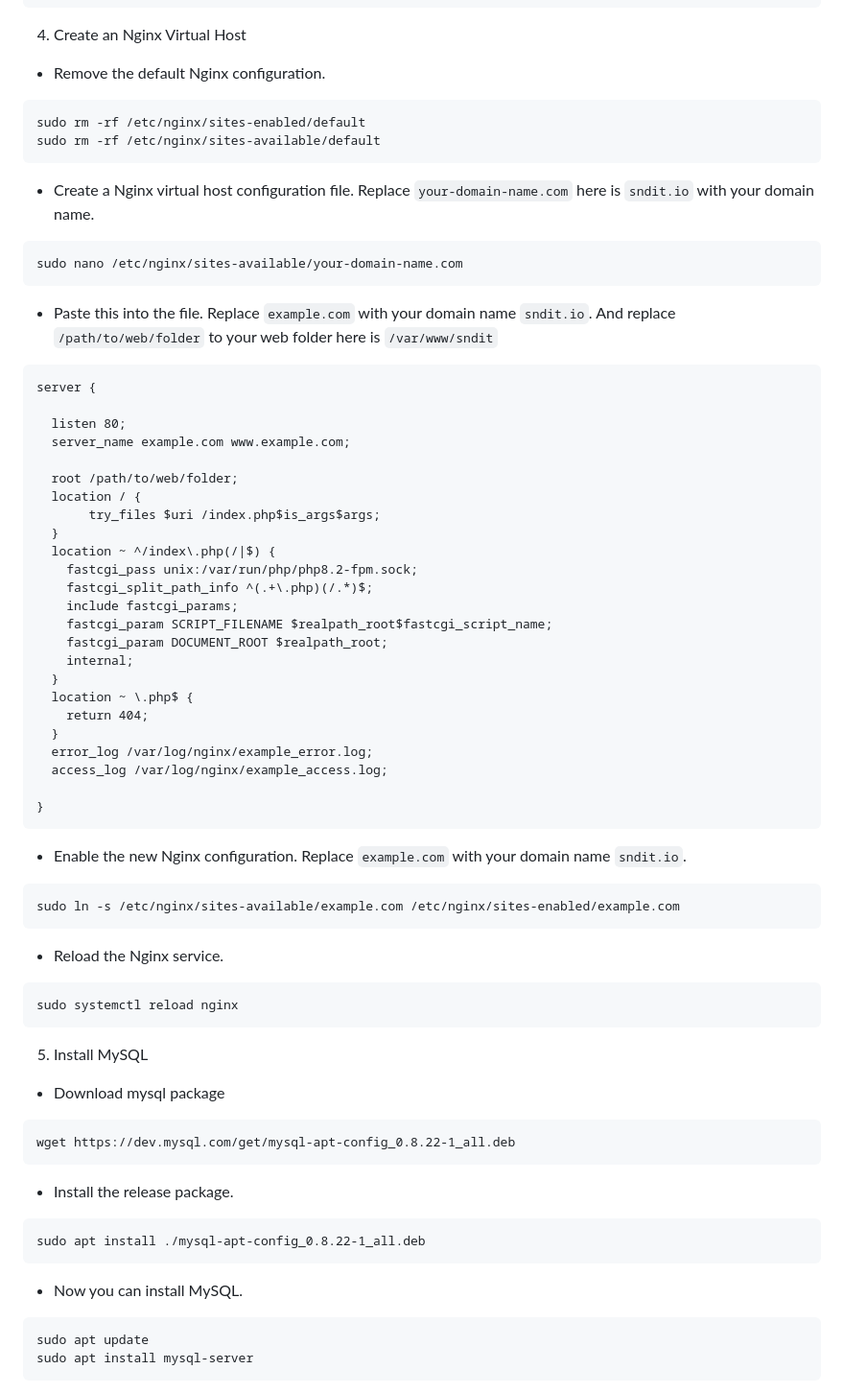
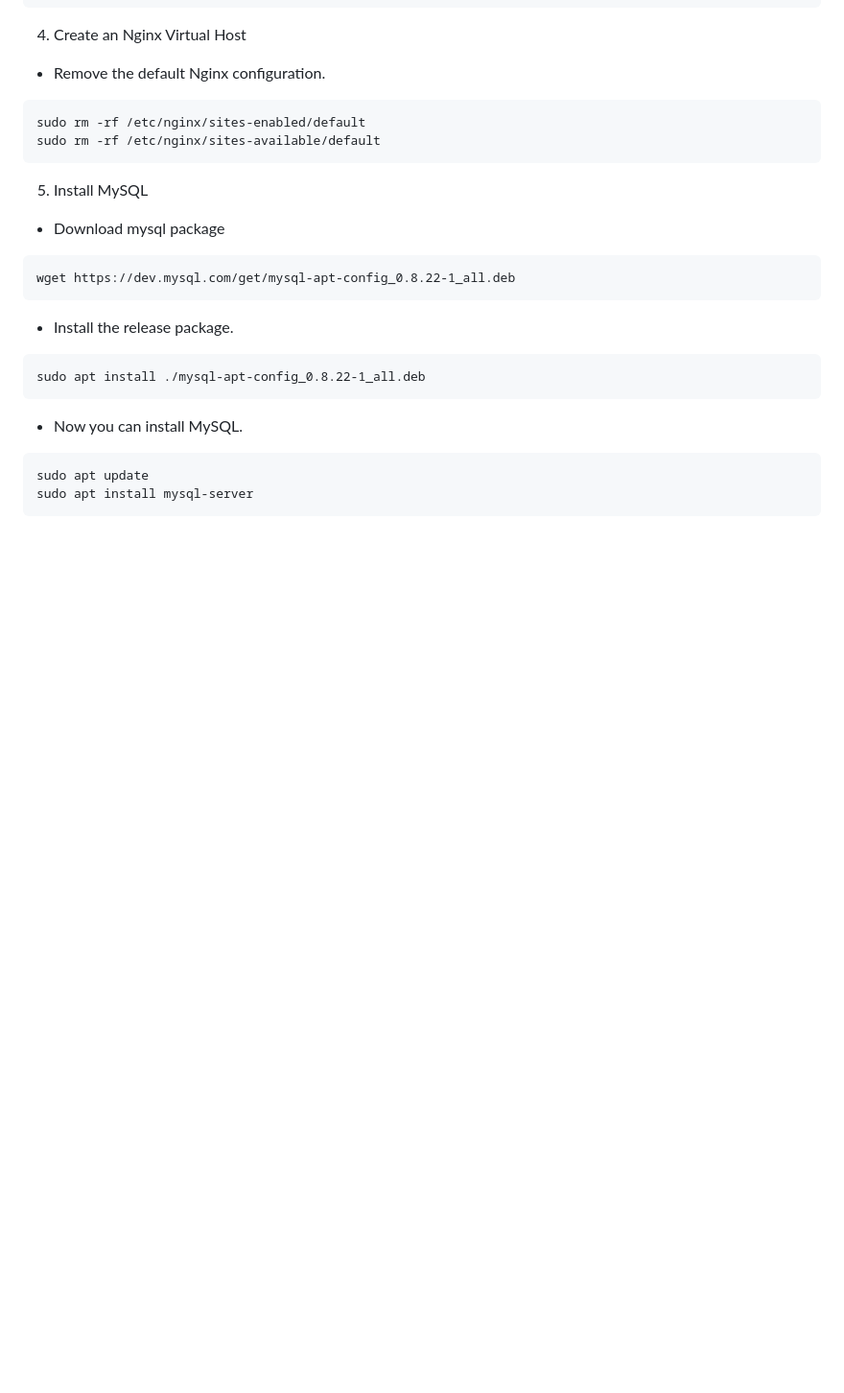
Before and after one commit to vandetho/sndit-backend, a Markdown page: README.md, the part around one of its changes. Shown at 96% size. Rendered like a GitHub page; blank space fills up the shorter version.

````diff
--- a/README.md
+++ b/README.md
@@ -136,52 +136,6 @@ sudo rm -rf /etc/nginx/sites-enabled/default
 sudo rm -rf /etc/nginx/sites-available/default
 ```
 
-- Create a Nginx virtual host configuration file. Replace `your-domain-name.com` here is `sndit.io` with your domain
-  name.
-
-```
-sudo nano /etc/nginx/sites-available/your-domain-name.com
-```
-
-- Paste this into the file. Replace `example.com` with your domain name `sndit.io`. And replace `/path/to/web/folder` to
-  your web folder here is `/var/www/sndit`
-
-```
-server {
-
-  listen 80;
-  server_name example.com www.example.com;
-
-  root /path/to/web/folder;
-  location / {
-       try_files $uri /index.php$is_args$args;
-  }
-  location ~ ^/index\.php(/|$) {
-    fastcgi_pass unix:/var/run/php/php8.2-fpm.sock;
-    fastcgi_split_path_info ^(.+\.php)(/.*)$;
-    include fastcgi_params;
-    fastcgi_param SCRIPT_FILENAME $realpath_root$fastcgi_script_name;
-    fastcgi_param DOCUMENT_ROOT $realpath_root;
-    internal;
-  }
-  location ~ \.php$ {
-    return 404;
-  }
-  error_log /var/log/nginx/example_error.log;
-  access_log /var/log/nginx/example_access.log;
-
-}
-```
-- Enable the new Nginx configuration. Replace `example.com` with your domain name `sndit.io`.
-```
-sudo ln -s /etc/nginx/sites-available/example.com /etc/nginx/sites-enabled/example.com
-```
-
-- Reload the Nginx service.
-```
-sudo systemctl reload nginx
-```
-
 5. Install MySQL
 - Download mysql package
 ```
````
Also changed, not shown: other parts of README.md (+147 -0 lines).
